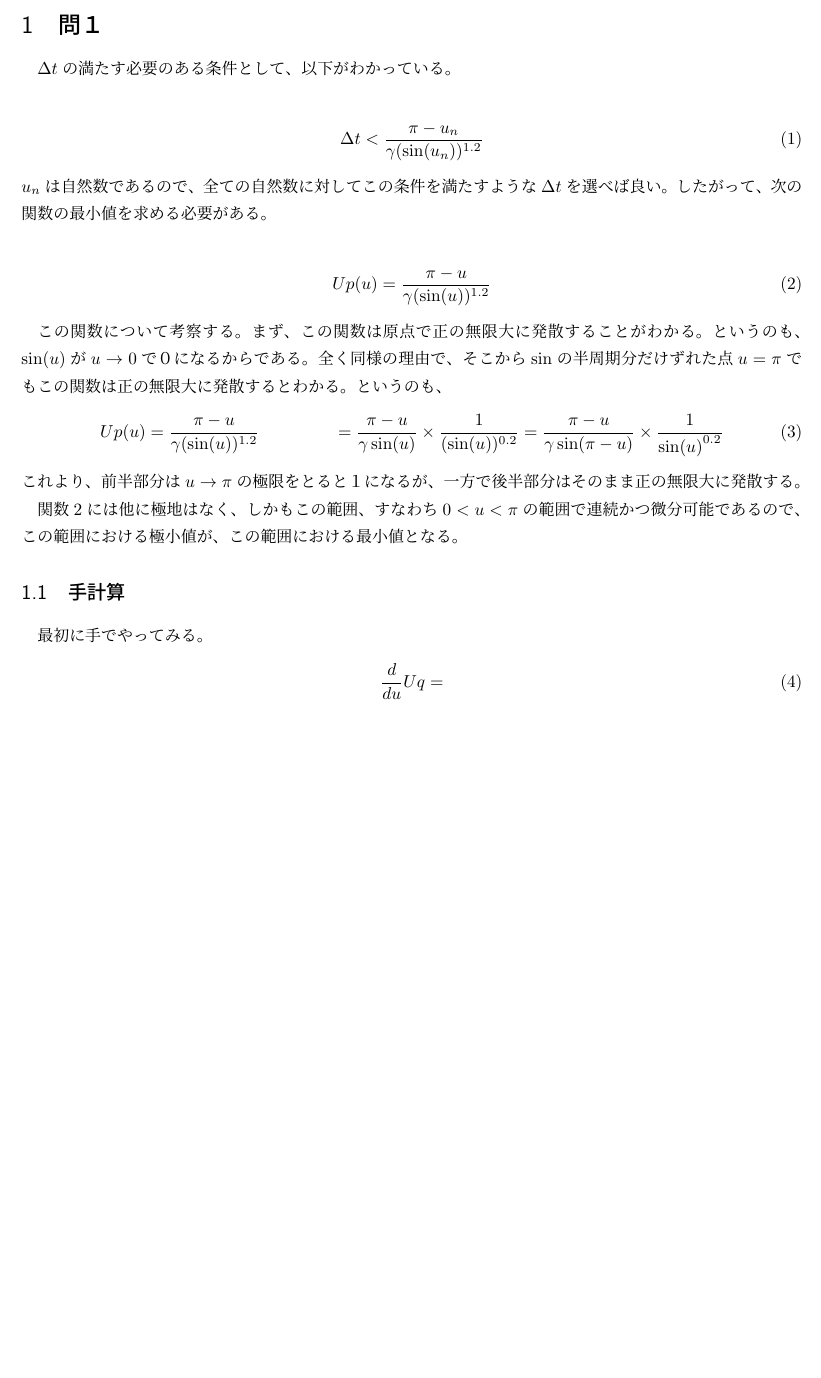
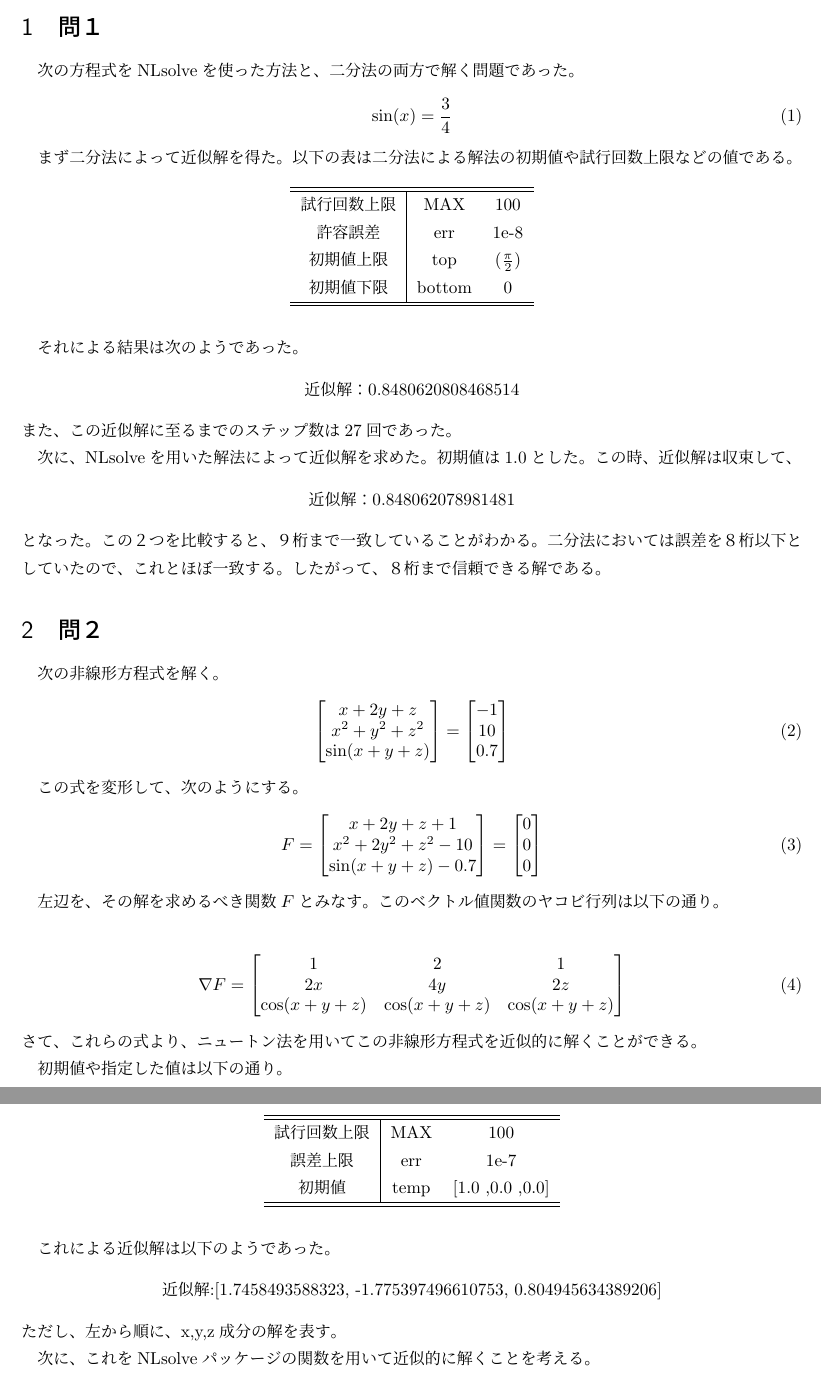
Before and after one commit to KKonGitHub/juliacode, a LaTeX document (report4/report4.tex): part of page 2 of 2 before the commit and two parts of pages 2 and 3 of 3 after it, the two joined at a grey line, cut so that both start at the same text, the shorter picture padded with empty space. Compiled offline with LuaLaTeX.

Commit message:
12/4 now I have not finished report4,and have made report8 directory.

```diff
--- a/report4/report4.tex
+++ b/report4/report4.tex
@@ -2,6 +2,7 @@
 
 \usepackage{graphicx}
 \usepackage{physics}
+\usepackage{amsmath}
 \usepackage{here}
 
 
@@ -14,46 +15,112 @@
 
-    04B21024
-    葛堀和也
+        04B21024
+        葛堀和也
     \end{center}
 \clearpage
 
 \normalsize
 
 \section{問１}
-$\Delta t$の満たす必要のある条件として、以下がわかっている。
+次の方程式をNLsolveを使った方法と、二分法の両方で解く問題であった。
+\begin{align}
+    \sin(x) = \frac{3}{4}
+\end{align}
+
+まず二分法によって近似解を得た。以下の表は二分法による解法の初期値や試行回数上限などの値である。
+\begin{table}[H]
+    \centering
+    \begin{tabular}{c|cc}
+        \hline \hline
+        試行回数上限 & MAX & 100\\
+        許容誤差 & err & 1e-8\\
+        初期値上限 & top & \text($\frac{\pi}{2}$)\\
+        初期値下限 & bottom & 0\\
+        \hline \hline
+    \end{tabular}
+\end{table}
+
+それによる結果は次のようであった。
+\begin{center}
+近似解：0.8480620808468514
+\end{center}
+また、この近似解に至るまでのステップ数は27回であった。
+
+次に、NLsolveを用いた解法によって近似解を求めた。初期値は1.0とした。
+この時、近似解は収束して、
+\begin{center}
+    近似解：0.848062078981481
+\end{center}
+となった。
+この２つを比較すると、９桁まで一致していることがわかる。
+二分法においては誤差を８桁以下としていたので、これとほぼ一致する。
+したがって、８桁まで信頼できる解である。
+
+
+\section{問２}
+
+次の非線形方程式を解く。
+\begin{align}
+    \begin{bmatrix}
+        x + 2y + z\\
+        x^{2} + y^{2} + z^{2}\\
+        \sin(x+y+z)
+    \end{bmatrix}
+    =
+    \begin{bmatrix}
+        -1\\
+        10\\
+        0.7\\
+    \end{bmatrix}
+\end{align}
+
+この式を変形して、次のようにする。
+\begin{align}
+    F =
+    \begin{bmatrix}
+        x+2y+z+1\\
+        x^{2} + 2y^{2} + z^{2} -10\\
+        \sin(x+y+z)-0.7
+    \end{bmatrix}
+    =
+    \begin{bmatrix}
+        0\\
+        0\\
+        0
+    \end{bmatrix}
+\end{align}
+
+左辺を、その解を求めるべき関数$F$とみなす。このベクトル値関数のヤコビ行列は以下の通り。
 
 \begin{align}
-    \Delta t < \frac{\pi - u_{n}}{\gamma (\sin(u_{n}))^{1.2}}
-    \label{eq:base}
+    \nabla F =
+    \begin{bmatrix}
+        1 & 2 & 1 \\
+        2x & 4y & 2z \\
+        \cos(x+y+z) & \cos(x+y+z) & \cos(x+y+z)
+    \end{bmatrix}
 \end{align}
-$u_{n}$は自然数であるので、全ての自然数に対してこの条件を満たすような$\Delta t$を選べば良い。
-したがって、次の関数の最小値を求める必要がある。
+さて、これらの式より、ニュートン法を用いてこの非線形方程式を近似的に解くことができる。
 
-\begin{align}
-    Up(u) = \frac{\pi - u}{\gamma (\sin(u))^{1.2}}
-    \label{eq:cfunc}
-\end{align}
+初期値や指定した値は以下の通り。
+\begin{table}[H]
+    \centering
+    \begin{tabular}{c|cc}
+        \hline \hline
+        試行回数上限 & MAX & 100\\
+        誤差上限 & err & 1e-7\\
+        初期値 & temp & [1.0 ,0.0 ,0.0]\\
+        \hline \hline
+    \end{tabular}
+\end{table}
 
+これによる近似解は以下のようであった。
+\begin{center}
+    近似解:[1.7458493588323, -1.775397496610753, 0.804945634389206]
+\end{center}
+ただし、左から順に、x,y,z成分の解を表す。
 
-この関数について考察する。まず、この関数は原点で正の無限大に発散することがわかる。
-というのも、$\sin(u)$が$u \rightarrow 0$で０になるからである。
-全く同様の理由で、そこから$\sin$の半周期分だけずれた点$u=\pi$でもこの関数は正の無限大に発散するとわかる。
-というのも、
-\begin{align}
-    Up(u) &= \frac{\pi - u}{\gamma (\sin(u))^{1.2}}
-          &= \frac{\pi - u}{\gamma \sin(u)}  \times \frac{1}{(\sin(u))^{0.2}}
-          &= \frac{\pi - u}{\gamma \sin(\pi -u)} \times \frac{1}{\sin(u)^{0.2}}
-\end{align}
-これより、前半部分は$u \rightarrow \pi$の極限をとると１になるが、一方で後半部分はそのまま正の無限大に発散する。
-
-関数\ref{eq:cfunc}には他に極地はなく、しかもこの範囲、すなわち$0<u<\pi$の範囲で連続かつ微分可能であるので、
-この範囲における極小値が、この範囲における最小値となる。
-
-\subsection{手計算}
-最初に手でやってみる。
-\begin{align}
-    \frac{d}{du}Uq =
-\end{align}
+次に、これをNLsolveパッケージの関数を用いて近似的に解くことを考える。
+%まだできてない。例のエラーが出る。
 
 
 
```
Also changed, not shown: report5/report5.tex (+2 -2 lines), report4/report4.pdf, report5/report5.pdf, report8/report8.tex (added), report4/report4.tex (2 more changed lines), 13 other files.
